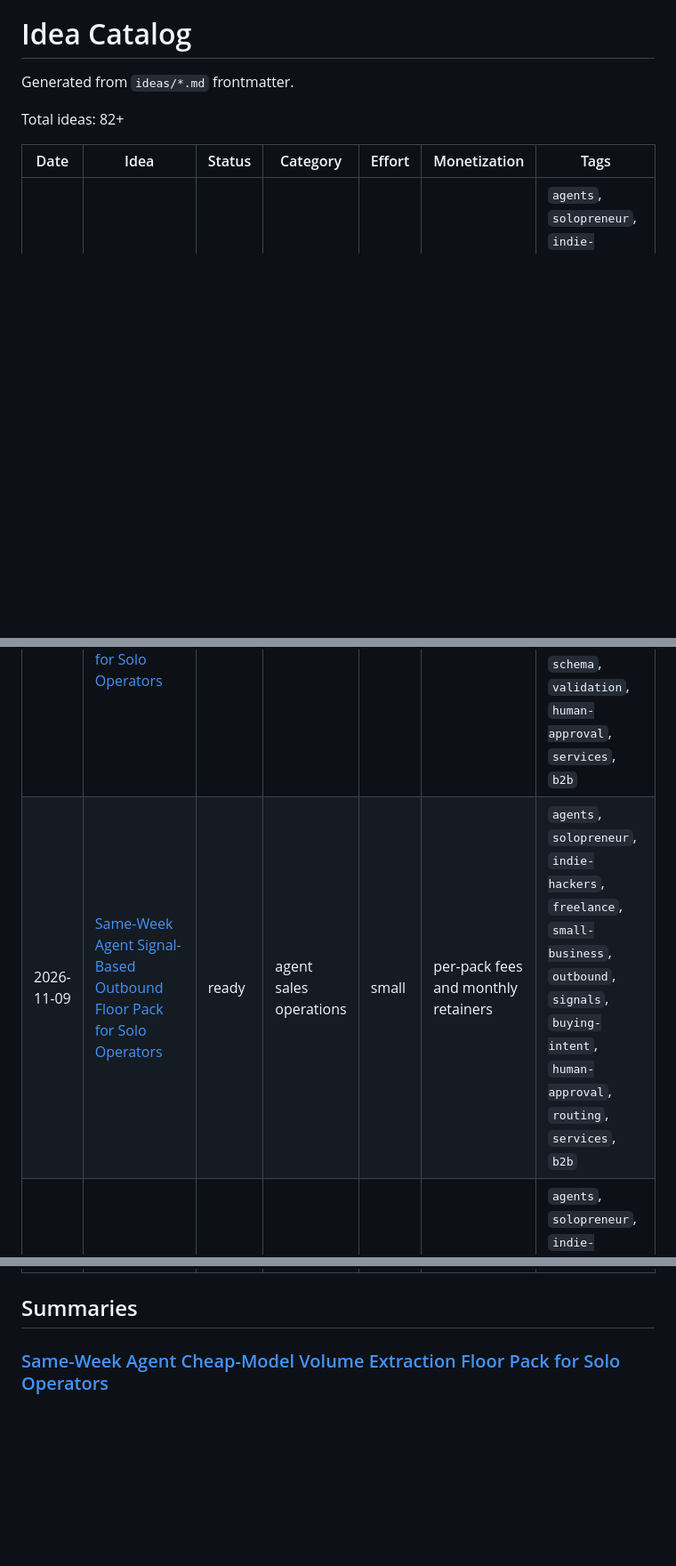
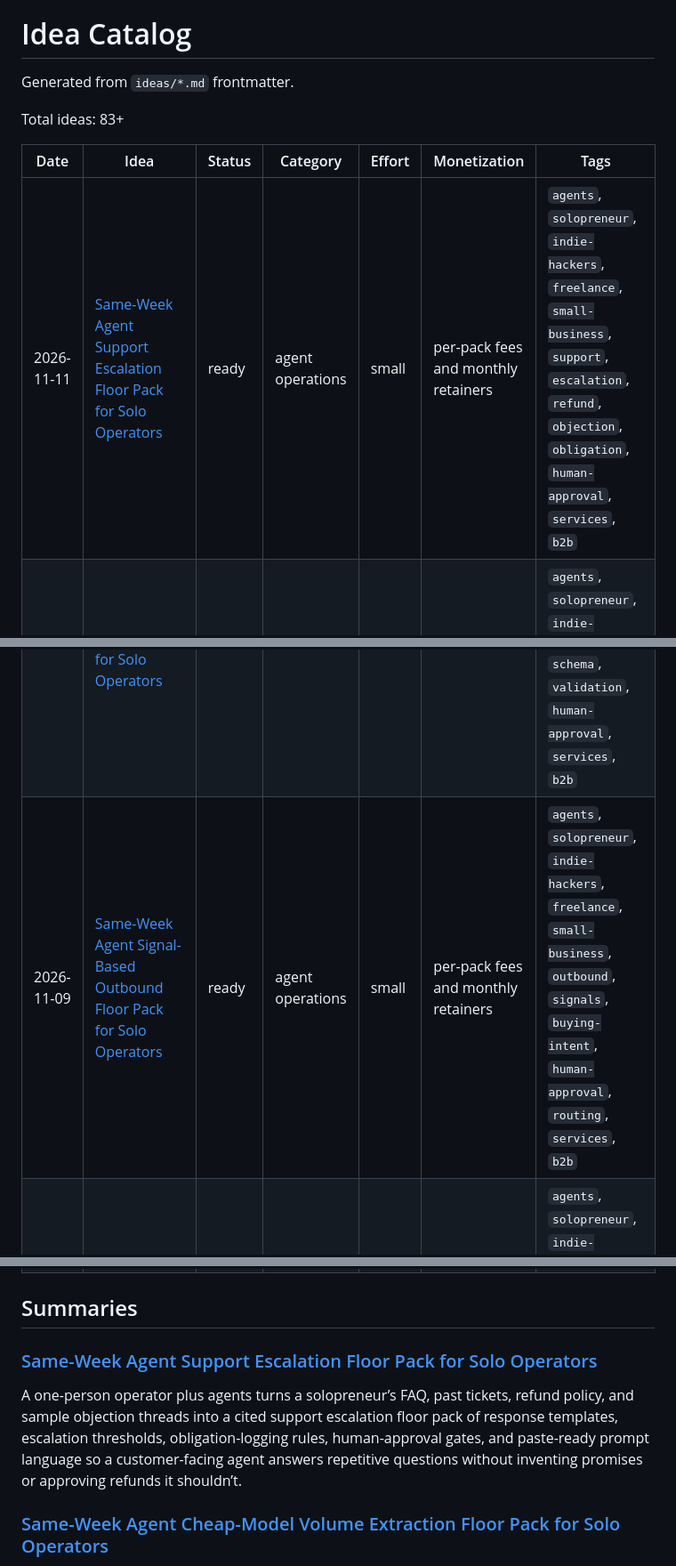
Before and after one commit to ear2earGrin/ai-daily-ideas, a Markdown page: INDEX.md, 3 parts joined by grey strips. Shown at 89% size. Drawn GitHub-style; blank space fills up the shorter version.

Commit message:
Add 2026-11-11 Same-Week Agent Support Escalation Floor Pack

```diff
--- a/INDEX.md
+++ b/INDEX.md
@@ -2,12 +2,13 @@
 
 Generated from `ideas/*.md` frontmatter.
 
-Total ideas: 82+
+Total ideas: 83+
 
 | Date | Idea | Status | Category | Effort | Monetization | Tags |
 | --- | --- | --- | --- | --- | --- | --- |
+| 2026-11-11 | [Same-Week Agent Support Escalation Floor Pack for Solo Operators](ideas/2026-11-11-agent-support-escalation-floor-pack.md) | ready | agent operations | small | per-pack fees and monthly retainers | `agents`, `solopreneur`, `indie-hackers`, `freelance`, `small-business`, `support`, `escalation`, `refund`, `objection`, `obligation`, `human-approval`, `services`, `b2b` |
 | 2026-11-10 | [Same-Week Agent Cheap-Model Volume Extraction Floor Pack for Solo Operators](ideas/2026-11-10-agent-cheap-model-volume-extraction-floor-pack.md) | ready | agent operations | small | per-pack fees and monthly retainers | `agents`, `solopreneur`, `indie-hackers`, `freelance`, `small-business`, `extraction`, `volume`, `cheap-model`, `schema`, `validation`, `human-approval`, `services`, `b2b` |
-| 2026-11-09 | [Same-Week Agent Signal-Based Outbound Floor Pack for Solo Operators](ideas/2026-11-09-agent-signal-outbound-floor-pack.md) | ready | agent sales operations | small | per-pack fees and monthly retainers | `agents`, `solopreneur`, `indie-hackers`, `freelance`, `small-business`, `outbound`, `signals`, `buying-intent`, `human-approval`, `routing`, `services`, `b2b` |
+| 2026-11-09 | [Same-Week Agent Signal-Based Outbound Floor Pack for Solo Operators](ideas/2026-11-09-agent-signal-outbound-floor-pack.md) | ready | agent operations | small | per-pack fees and monthly retainers | `agents`, `solopreneur`, `indie-hackers`, `freelance`, `small-business`, `outbound`, `signals`, `buying-intent`, `human-approval`, `routing`, `services`, `b2b` |
 | 2026-11-08 | [Same-Week Agent Entity Memory Isolation Pack for Solo Operators](ideas/2026-11-08-agent-entity-memory-isolation-pack.md) | ready | agent operations | small | per-pack fees and monthly retainers | `agents`, `solopreneur`, `indie-hackers`, `freelance`, `small-business`, `memory`, `isolation`, `overwrite`, `per-entity`, `multi-agent`, `version-check`, `services`, `b2b` |
 | 2026-11-07 | [Same-Week Agent Harness Floor Pack for Solo Operators](ideas/2026-11-07-agent-harness-floor-pack.md) | ready | agent operations | small | per-pack fees and monthly retainers | `agents`, `solopreneur`, `indie-hackers`, `freelance`, `small-business`, `harness`, `job-description`, `memory-file`, `verification`, `stop-rules`, `context`, `scheduled`, `services`, `b2b` |
 | 2026-11-06 | [Same-Week Agent Silent-Failure Watch Pack for Solo Operators](ideas/2026-11-06-agent-silent-failure-watch-pack.md) | ready | agent reliability operations | small | per-pack fees and monthly retainers | `agents`, `solopreneur`, `indie-hackers`, `freelance`, `small-business`, `silent-failure`, `heartbeat`, `scheduled`, `background`, `monitoring`, `watch`, `receipts`, `services`, `b2b` |
@@ -23,6 +24,10 @@ Total ideas: 82+
 | 2026-10-25 | [Same-Week Agent Production Reliability Floor Pack for Solo Operators](ideas/2026-10-25-agent-production-reliability-floor-pack.md) | ready | agent operations | small | per-pack fees and monthly retainers | `agents`, `solopreneur`, `indie-hackers`, `freelance`, `small-business`, `reliability`, `production`, `silent-errors`, `timeouts`, `confirmation`, `failure-modes`, `services`, `b2b` |
 
 ## Summaries
+
+### [Same-Week Agent Support Escalation Floor Pack for Solo Operators](ideas/2026-11-11-agent-support-escalation-floor-pack.md)
+
+A one-person operator plus agents turns a solopreneur’s FAQ, past tickets, refund policy, and sample objection threads into a cited support escalation floor pack of response templates, escalation thresholds, obligation-logging rules, human-approval gates, and paste-ready prompt language so a customer-facing agent answers repetitive questions without inventing promises or approving refunds it shouldn’t.
 
 ### [Same-Week Agent Cheap-Model Volume Extraction Floor Pack for Solo Operators](ideas/2026-11-10-agent-cheap-model-volume-extraction-floor-pack.md)
 
```
Also changed, not shown: ideas/2026-11-11-agent-support-escalation-floor-pack.md (added, +120 -0 lines).
